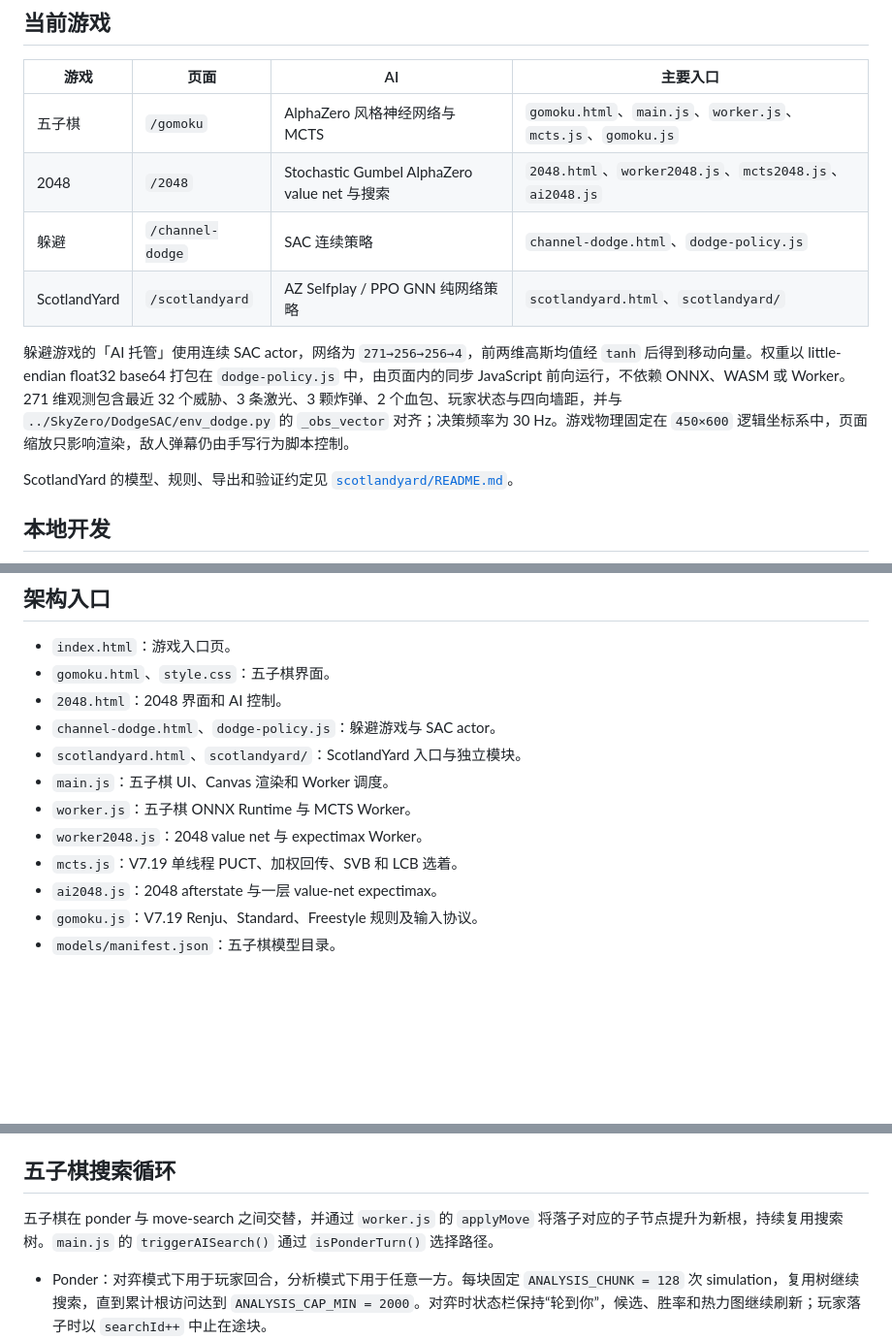
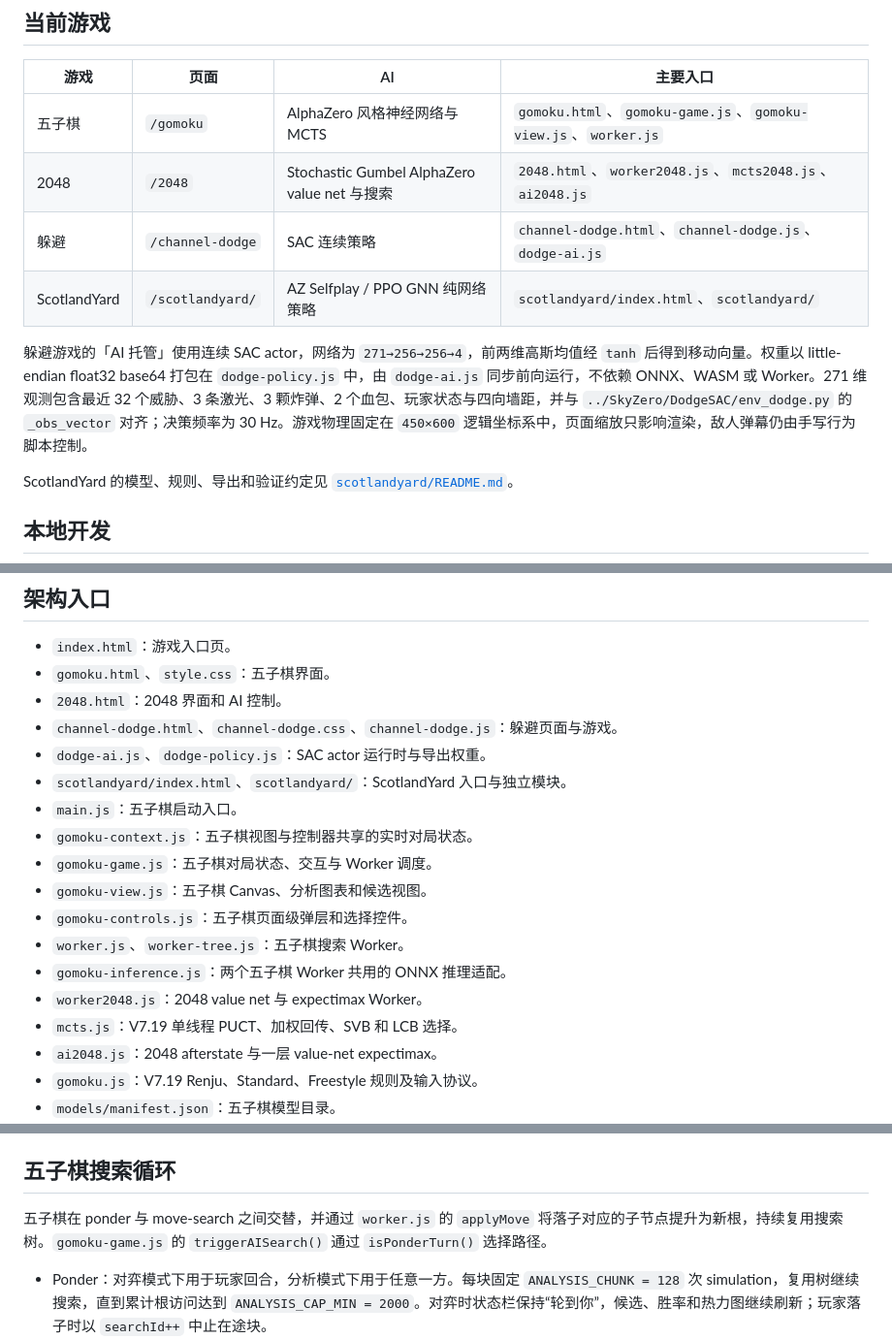
Before and after one commit to Skywalker144/SkyZeroWeb, a Markdown page: README.md, 3 parts joined by grey strips. Shown at 97% size. Rendered like a GitHub page; blank space fills up the shorter version.

Commit message:
Document split browser modules

```diff
--- a/README.md
+++ b/README.md
@@ -6,12 +6,12 @@
 
 | 游戏 | 页面 | AI | 主要入口 |
 |---|---|---|---|
-| 五子棋 | `/gomoku` | AlphaZero 风格神经网络与 MCTS | `gomoku.html`、`main.js`、`worker.js`、`mcts.js`、`gomoku.js` |
+| 五子棋 | `/gomoku` | AlphaZero 风格神经网络与 MCTS | `gomoku.html`、`gomoku-game.js`、`gomoku-view.js`、`worker.js` |
 | 2048 | `/2048` | Stochastic Gumbel AlphaZero value net 与搜索 | `2048.html`、`worker2048.js`、`mcts2048.js`、`ai2048.js` |
-| 躲避 | `/channel-dodge` | SAC 连续策略 | `channel-dodge.html`、`dodge-policy.js` |
-| ScotlandYard | `/scotlandyard` | AZ Selfplay / PPO GNN 纯网络策略 | `scotlandyard.html`、`scotlandyard/` |
+| 躲避 | `/channel-dodge` | SAC 连续策略 | `channel-dodge.html`、`channel-dodge.js`、`dodge-ai.js` |
+| ScotlandYard | `/scotlandyard/` | AZ Selfplay / PPO GNN 纯网络策略 | `scotlandyard/index.html`、`scotlandyard/` |
 
-躲避游戏的「AI 托管」使用连续 SAC actor，网络为 `271→256→256→4`，前两维高斯均值经 `tanh` 后得到移动向量。权重以 little-endian float32 base64 打包在 `dodge-policy.js` 中，由页面内的同步 JavaScript 前向运行，不依赖 ONNX、WASM 或 Worker。271 维观测包含最近 32 个威胁、3 条激光、3 颗炸弹、2 个血包、玩家状态与四向墙距，并与 `../SkyZero/DodgeSAC/env_dodge.py` 的 `_obs_vector` 对齐；决策频率为 30 Hz。游戏物理固定在 `450×600` 逻辑坐标系中，页面缩放只影响渲染，敌人弹幕仍由手写行为脚本控制。
+躲避游戏的「AI 托管」使用连续 SAC actor，网络为 `271→256→256→4`，前两维高斯均值经 `tanh` 后得到移动向量。权重以 little-endian float32 base64 打包在 `dodge-policy.js` 中，由 `dodge-ai.js` 同步前向运行，不依赖 ONNX、WASM 或 Worker。271 维观测包含最近 32 个威胁、3 条激光、3 颗炸弹、2 个血包、玩家状态与四向墙距，并与 `../SkyZero/DodgeSAC/env_dodge.py` 的 `_obs_vector` 对齐；决策频率为 30 Hz。游戏物理固定在 `450×600` 逻辑坐标系中，页面缩放只影响渲染，敌人弹幕仍由手写行为脚本控制。
 
 ScotlandYard 的模型、规则、导出和验证约定见 [`scotlandyard/README.md`](scotlandyard/README.md)。
 
@@ -56,12 +56,18 @@ python tests/gen_mcts2048_puct_fixture.py
 - `index.html`：游戏入口页。
 - `gomoku.html`、`style.css`：五子棋界面。
 - `2048.html`：2048 界面和 AI 控制。
-- `channel-dodge.html`、`dodge-policy.js`：躲避游戏与 SAC actor。
-- `scotlandyard.html`、`scotlandyard/`：ScotlandYard 入口与独立模块。
-- `main.js`：五子棋 UI、Canvas 渲染和 Worker 调度。
-- `worker.js`：五子棋 ONNX Runtime 与 MCTS Worker。
+- `channel-dodge.html`、`channel-dodge.css`、`channel-dodge.js`：躲避页面与游戏。
+- `dodge-ai.js`、`dodge-policy.js`：SAC actor 运行时与导出权重。
+- `scotlandyard/index.html`、`scotlandyard/`：ScotlandYard 入口与独立模块。
+- `main.js`：五子棋启动入口。
+- `gomoku-context.js`：五子棋视图与控制器共享的实时对局状态。
+- `gomoku-game.js`：五子棋对局状态、交互与 Worker 调度。
+- `gomoku-view.js`：五子棋 Canvas、分析图表和候选视图。
+- `gomoku-controls.js`：五子棋页面级弹层和选择控件。
+- `worker.js`、`worker-tree.js`：五子棋搜索 Worker。
+- `gomoku-inference.js`：两个五子棋 Worker 共用的 ONNX 推理适配。
 - `worker2048.js`：2048 value net 与 expectimax Worker。
-- `mcts.js`：V7.19 单线程 PUCT、加权回传、SVB 和 LCB 选着。
+- `mcts.js`：V7.19 单线程 PUCT、加权回传、SVB 和 LCB 选择。
 - `ai2048.js`：2048 afterstate 与一层 value-net expectimax。
 - `gomoku.js`：V7.19 Renju、Standard、Freestyle 规则及输入协议。
 - `models/manifest.json`：五子棋模型目录。
@@ -116,7 +122,7 @@ conda run -n pytorch python tools/export_dodge_sac.py \
 
 ## 五子棋搜索循环
 
-五子棋在 ponder 与 move-search 之间交替，并通过 `worker.js` 的 `applyMove` 将落子对应的子节点提升为新根，持续复用搜索树。`main.js` 的 `triggerAISearch()` 通过 `isPonderTurn()` 选择路径。
+五子棋在 ponder 与 move-search 之间交替，并通过 `worker.js` 的 `applyMove` 将落子对应的子节点提升为新根，持续复用搜索树。`gomoku-game.js` 的 `triggerAISearch()` 通过 `isPonderTurn()` 选择路径。
 
 - Ponder：对弈模式下用于玩家回合，分析模式下用于任意一方。每块固定 `ANALYSIS_CHUNK = 128` 次 simulation，复用树继续搜索，直到累计根访问达到 `ANALYSIS_CAP_MIN = 2000`。对弈时状态栏保持“轮到你”，候选、胜率和热力图继续刷新；玩家落子时以 `searchId++` 中止在途块。
 - Move-search：AI 回合使用 anytime PUCT，运行至 `thinkMs` 或累计根访问达到 `SEARCH_VISIT_CAP = 2000`，以先到者为准，再使用 V7.19 retrospective weight 与 LCB 选着。连续三次 AI 落子搜索处于极优局面时，`searchFactorWhenWinning = 0.30` 会将时间和访问上限平滑降至 30%；ponder 不参与统计。`thinkMs` 只控制 AI 回合，不增加 ponder 深度。
```
